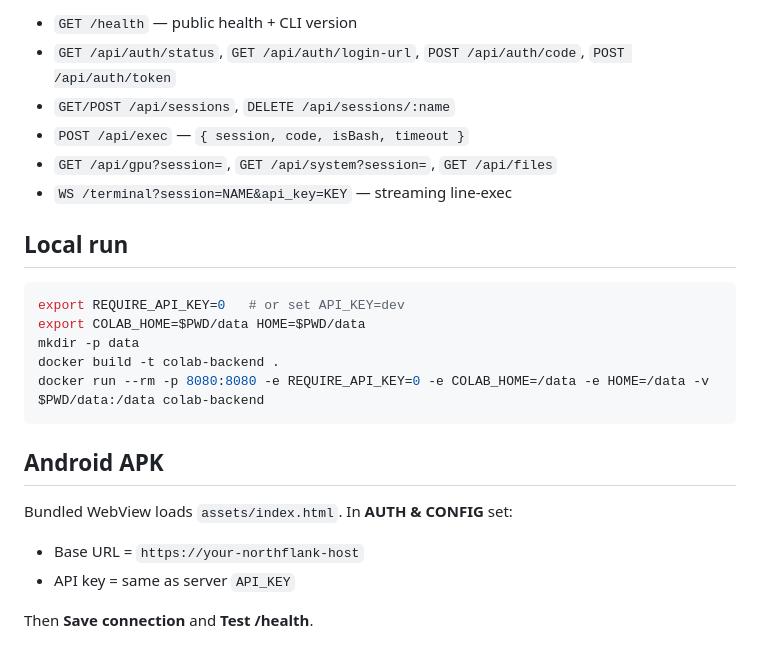
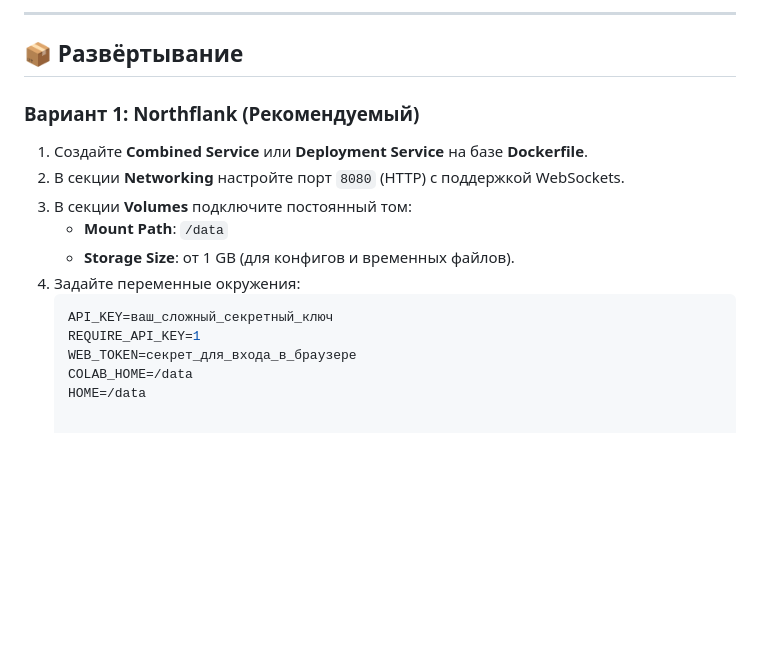
Before and after one commit to aramatik/Colabdroid, a Markdown page: README.md, the part around one of its changes. Rendered like a GitHub page; blank space fills up the shorter version.

````diff
--- a/README.md
+++ b/README.md
@@ -57,25 +50,15 @@ All `/api/*` require header `x-api-key: <API_KEY>` when `API_KEY` is set.
-- `GET /health` — public health + CLI version
-- `GET /api/auth/status`, `GET /api/auth/login-url`, `POST /api/auth/code`, `POST /api/auth/token`
-- `GET/POST /api/sessions`, `DELETE /api/sessions/:name`
-- `POST /api/exec` — `{ session, code, isBash, timeout }`
-- `GET /api/gpu?session=`, `GET /api/system?session=`, `GET /api/files`
-- `WS /terminal?session=NAME&api_key=KEY` — streaming line-exec
-
-## Local run
-
-```bash
-export REQUIRE_API_KEY=0   # or set API_KEY=dev
-export COLAB_HOME=$PWD/data HOME=$PWD/data
-mkdir -p data
-docker build -t colab-backend .
-docker run --rm -p 8080:8080 -e REQUIRE_API_KEY=0 -e COLAB_HOME=/data -e HOME=/data -v $PWD/data:/data colab-backend
-```
-
-## Android APK
-
-Bundled WebView loads `assets/index.html`. In **AUTH & CONFIG** set:
-
-- Base URL = `https://your-northflank-host`
-- API key = same as server `API_KEY`
-
-Then **Save connection** and **Test /health**.
+---
+## 📦 Развёртывание
+### Вариант 1: Northflank (Рекомендуемый)
+1. Создайте **Combined Service** или **Deployment Service** на базе **Dockerfile**.
+2. В секции **Networking** настройте порт `8080` (HTTP) с поддержкой WebSockets.
+3. В секции **Volumes** подключите постоянный том:
+   - **Mount Path**: `/data`
+   - **Storage Size**: от 1 GB (для конфигов и временных файлов).
+4. Задайте переменные окружения:
+   ```env
+   API_KEY=ваш_сложный_секретный_ключ
+   REQUIRE_API_KEY=1
+   WEB_TOKEN=секрет_для_входа_в_браузере
+   COLAB_HOME=/data
+   HOME=/data
````
Also changed, not shown: other parts of README.md (+47 -54 lines).
